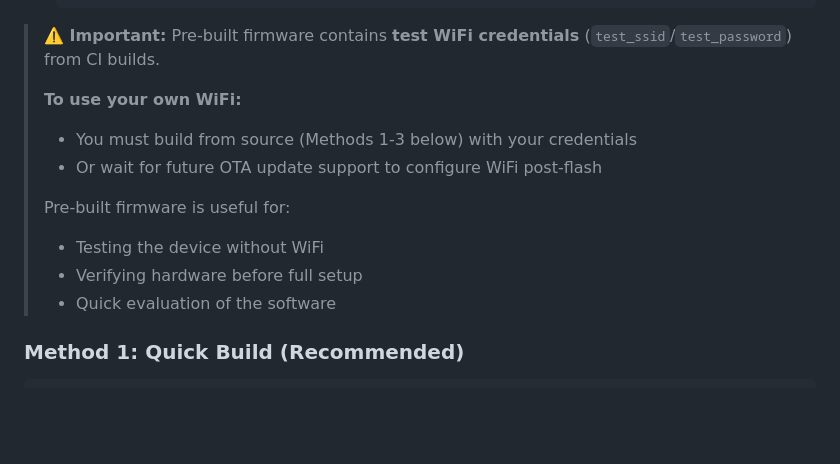
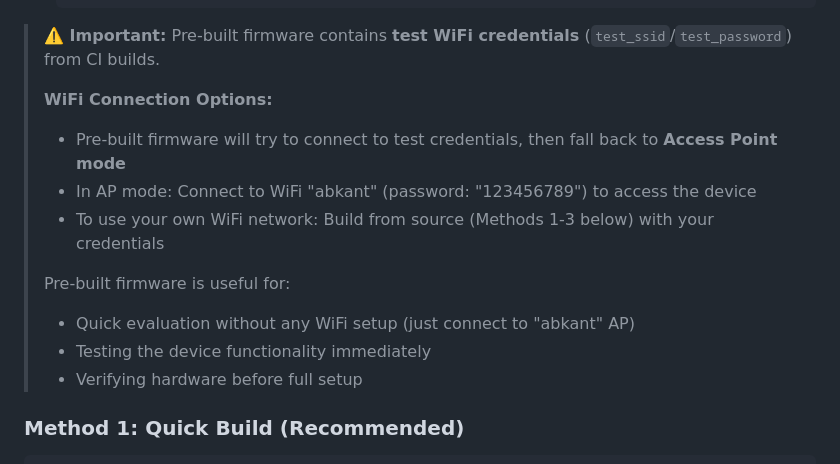
Before and after one commit to borisov-r/wre, a Markdown page: DEPLOYMENT.md, the part around the change. Rendered like a GitHub page; blank space fills up the shorter version.

```diff
--- a/DEPLOYMENT.md
+++ b/DEPLOYMENT.md
@@ -81,14 +81,15 @@ If a release is available, you can skip building from source:
 
 > **⚠️ Important:** Pre-built firmware contains **test WiFi credentials** (`test_ssid`/`test_password`) from CI builds.
 >
-> **To use your own WiFi:**
-> - You must build from source (Methods 1-3 below) with your credentials
-> - Or wait for future OTA update support to configure WiFi post-flash
+> **WiFi Connection Options:**
+> - Pre-built firmware will try to connect to test credentials, then fall back to **Access Point mode**
+> - In AP mode: Connect to WiFi "abkant" (password: "123456789") to access the device
+> - To use your own WiFi network: Build from source (Methods 1-3 below) with your credentials
 >
 > Pre-built firmware is useful for:
-> - Testing the device without WiFi
+> - Quick evaluation without any WiFi setup (just connect to "abkant" AP)
+> - Testing the device functionality immediately
 > - Verifying hardware before full setup
-> - Quick evaluation of the software
 
 ### Method 1: Quick Build (Recommended)
 
```
Also changed, not shown: QUICKSTART.md (+10 -4 lines).
